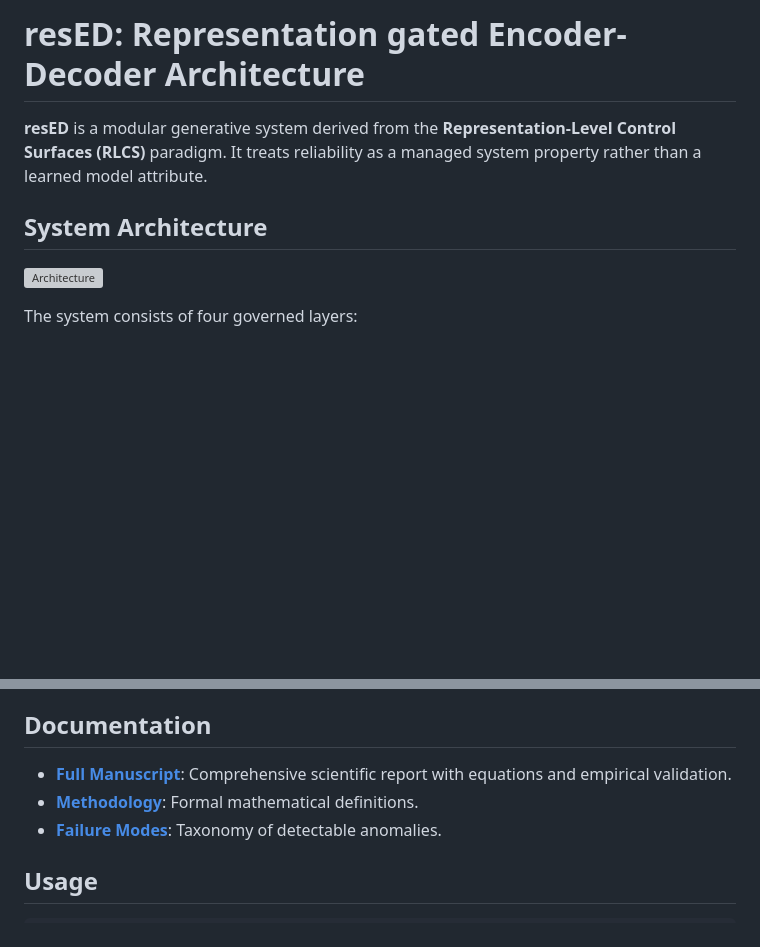
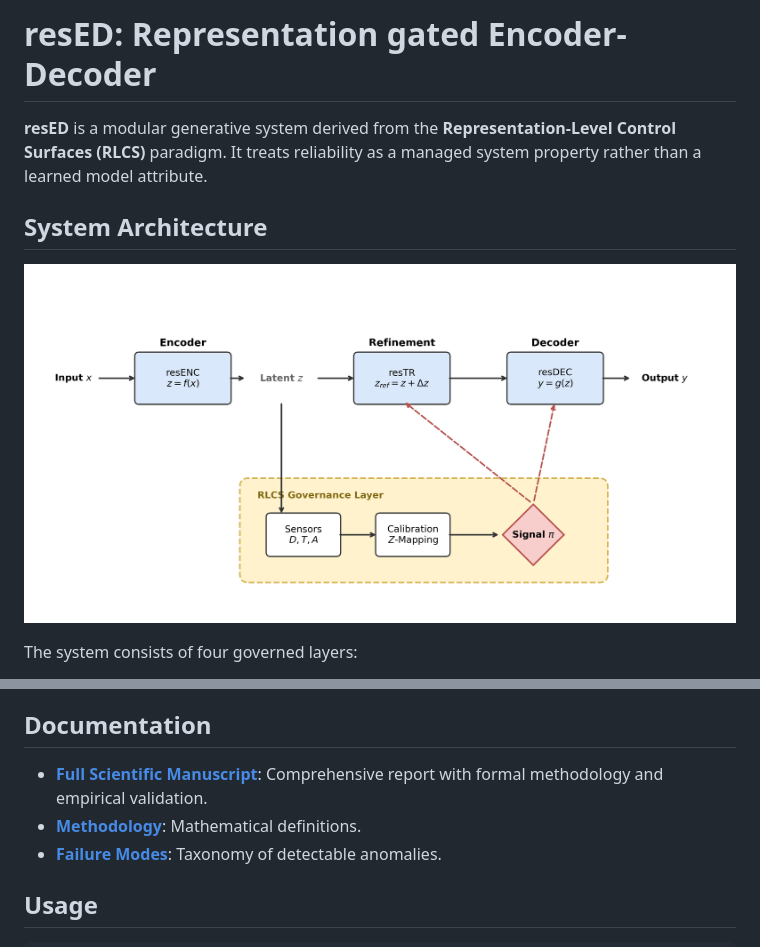
Before and after one commit to Sulkysubject37/resED, a Markdown page: README.md, 2 parts joined by grey strips. Rendered like a GitHub page; pictures changed too: docs/phase11_formal_report/figures/architecture_diagram.png (added); blank space fills up the shorter version; grey boxes are pictures that could not be loaded.

Commit message:
docs: finalize scientific manuscript and architecture diagram (Phase 11-Fixture)

```diff
--- a/README.md
+++ b/README.md
@@ -1,10 +1,10 @@
-# resED: Representation gated Encoder-Decoder Architecture
+# resED: Representation gated Encoder-Decoder
 
 **resED** is a modular generative system derived from the **Representation-Level Control Surfaces (RLCS)** paradigm. It treats reliability as a managed system property rather than a learned model attribute.
 
 ## System Architecture
 
-![Architecture](manuscript/figures/architecture_diagram.pdf)
+![Architecture](docs/phase11_formal_report/figures/architecture_diagram.png)
 
 The system consists of four governed layers:
 1.  **resENC (Encoder)**: Deterministic feature extraction with a statistical side-channel.
@@ -22,8 +22,8 @@ Individual deep learning modules are opaque and volatile. resED provides observa
 *   **Deterministic Control**: Purely functional control logic without learned safety discriminators.
 
 ## Documentation
-*   **[Full Manuscript](manuscript/main.pdf)**: Comprehensive scientific report with equations and empirical validation.
-*   **[Methodology](manuscript/sections/methodology.tex)**: Formal mathematical definitions.
+*   **[Full Scientific Manuscript](manuscript/main.pdf)**: Comprehensive report with formal methodology and empirical validation.
+*   **[Methodology](manuscript/sections/methodology.tex)**: Mathematical definitions.
 *   **[Failure Modes](docs/failure_modes.md)**: Taxonomy of detectable anomalies.
 
 ## Usage
```
Also changed, not shown: 6 other files.
